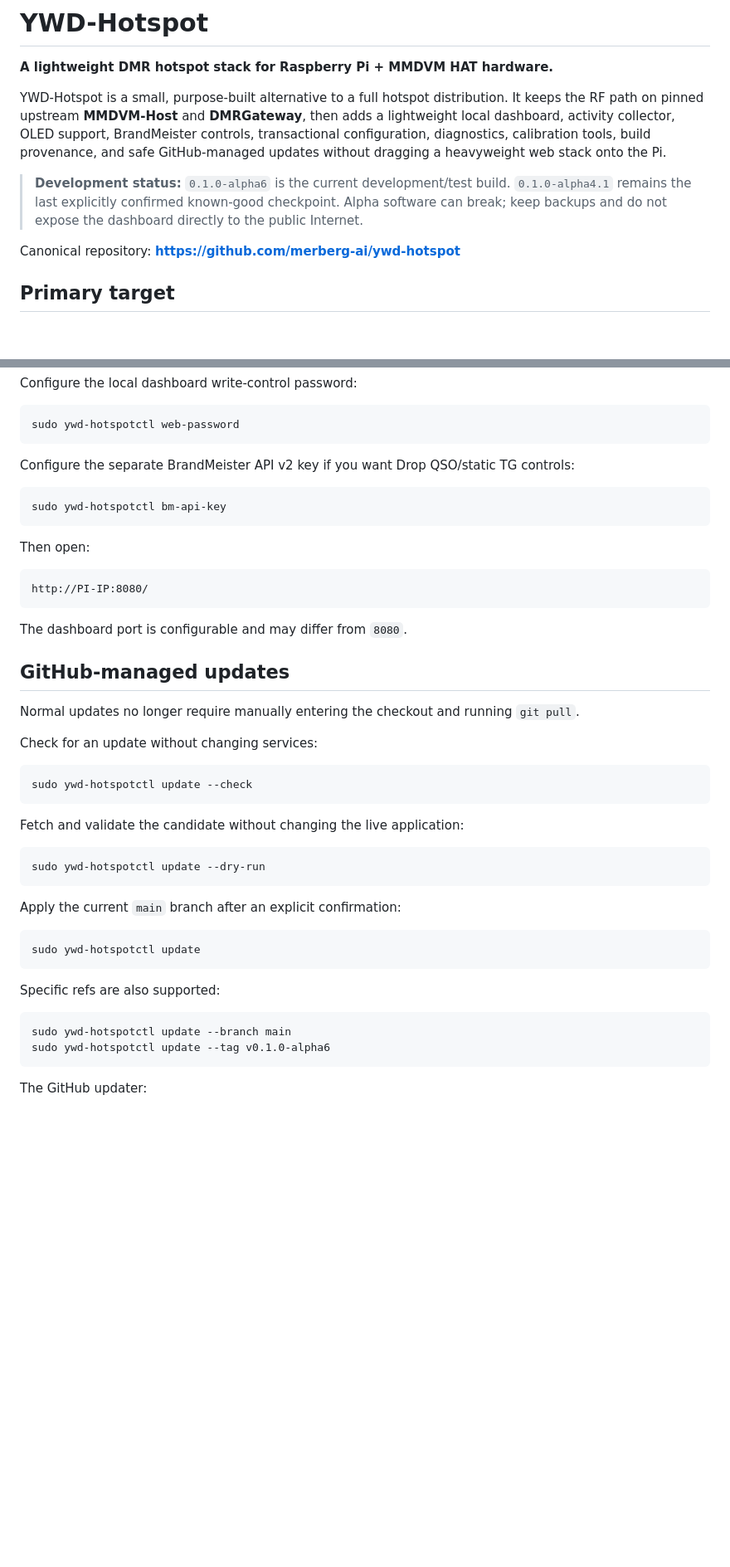
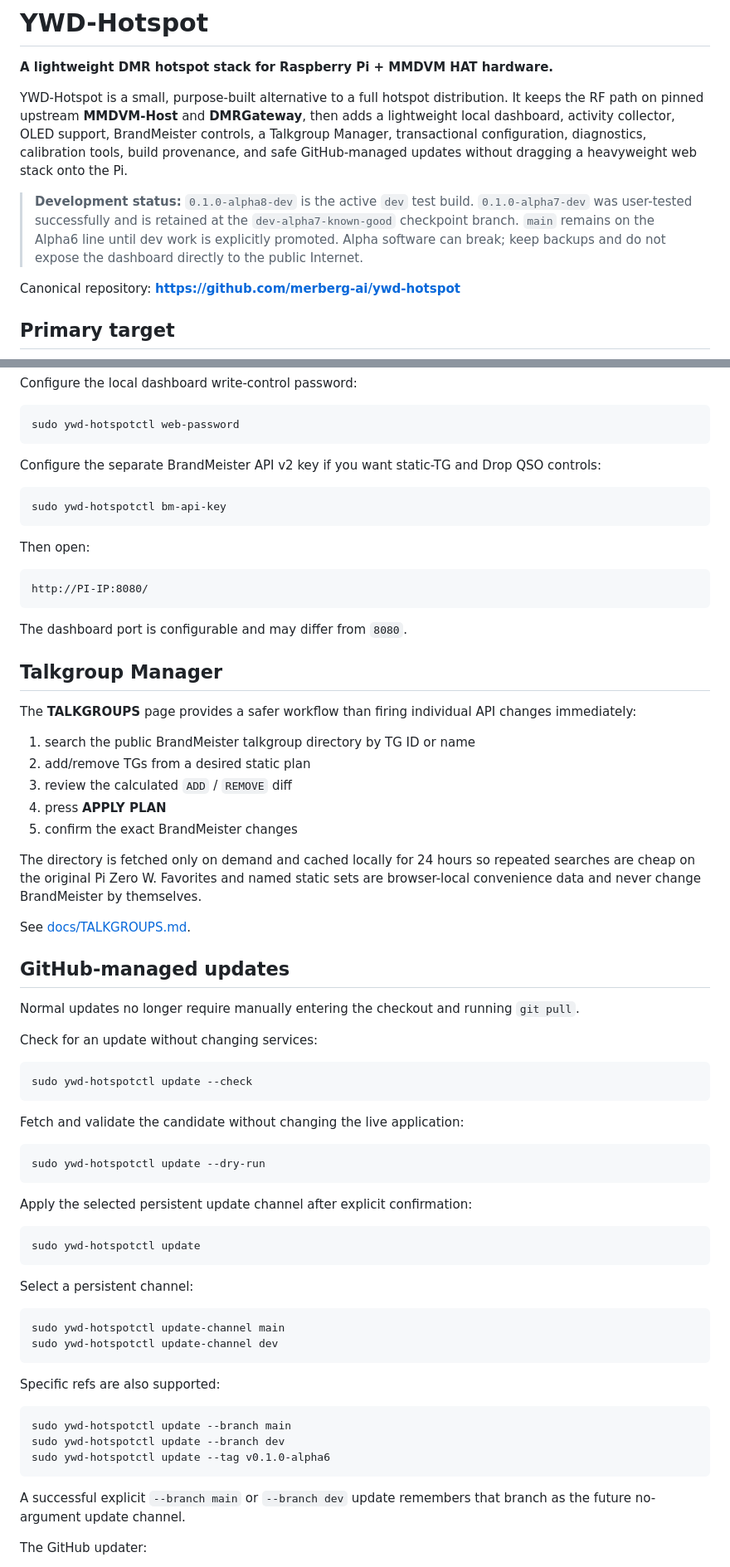
Before and after one commit to chicodog530/ymd-hotspot-radioless, a Markdown page: README.md, 2 parts joined by grey strips. Shown at 83% size. Drawn GitHub-style; blank space fills up the shorter version.

Commit message:
Update README for Alpha8-dev Talkgroup Manager

````diff
--- a/README.md
+++ b/README.md
@@ -6,9 +6,9 @@
 
 **A lightweight DMR hotspot stack for Raspberry Pi + MMDVM HAT hardware.**
 
-YWD-Hotspot is a small, purpose-built alternative to a full hotspot distribution. It keeps the RF path on pinned upstream **MMDVM-Host** and **DMRGateway**, then adds a lightweight local dashboard, activity collector, OLED support, BrandMeister controls, transactional configuration, diagnostics, calibration tools, build provenance, and safe GitHub-managed updates without dragging a heavyweight web stack onto the Pi.
+YWD-Hotspot is a small, purpose-built alternative to a full hotspot distribution. It keeps the RF path on pinned upstream **MMDVM-Host** and **DMRGateway**, then adds a lightweight local dashboard, activity collector, OLED support, BrandMeister controls, a Talkgroup Manager, transactional configuration, diagnostics, calibration tools, build provenance, and safe GitHub-managed updates without dragging a heavyweight web stack onto the Pi.
 
-> **Development status:** `0.1.0-alpha6` is the current development/test build. `0.1.0-alpha4.1` remains the last explicitly confirmed known-good checkpoint. Alpha software can break; keep backups and do not expose the dashboard directly to the public Internet.
+> **Development status:** `0.1.0-alpha8-dev` is the active `dev` test build. `0.1.0-alpha7-dev` was user-tested successfully and is retained at the `dev-alpha7-known-good` checkpoint branch. `main` remains on the Alpha6 line until dev work is explicitly promoted. Alpha software can break; keep backups and do not expose the dashboard directly to the public Internet.
 
 Canonical repository: **https://github.com/merberg-ai/ywd-hotspot**
 
@@ -158,7 +159,7 @@ Configure the local dashboard write-control password:
 sudo ywd-hotspotctl web-password
 ```
 
-Configure the separate BrandMeister API v2 key if you want Drop QSO/static TG controls:
+Configure the separate BrandMeister API v2 key if you want static-TG and Drop QSO controls:
 
 ```bash
 sudo ywd-hotspotctl bm-api-key
@@ -171,6 +172,20 @@ http://PI-IP:8080/
 ```
 
 The dashboard port is configurable and may differ from `8080`.
+
+## Talkgroup Manager
+
+The **TALKGROUPS** page provides a safer workflow than firing individual API changes immediately:
+
+1. search the public BrandMeister talkgroup directory by TG ID or name
+2. add/remove TGs from a desired static plan
+3. review the calculated `ADD` / `REMOVE` diff
+4. press **APPLY PLAN**
+5. confirm the exact BrandMeister changes
+
+The directory is fetched only on demand and cached locally for 24 hours so repeated searches are cheap on the original Pi Zero W. Favorites and named static sets are browser-local convenience data and never change BrandMeister by themselves.
+
+See [docs/TALKGROUPS.md](docs/TALKGROUPS.md).
 
 ## GitHub-managed updates
 
@@ -188,18 +203,28 @@ Fetch and validate the candidate without changing the live application:
 sudo ywd-hotspotctl update --dry-run
 ```
 
-Apply the current `main` branch after an explicit confirmation:
+Apply the selected persistent update channel after explicit confirmation:
 
 ```bash
 sudo ywd-hotspotctl update
+```
+
+Select a persistent channel:
+
+```bash
+sudo ywd-hotspotctl update-channel main
+sudo ywd-hotspotctl update-channel dev
 ```
 
 Specific refs are also supported:
 
 ```bash
 sudo ywd-hotspotctl update --branch main
+sudo ywd-hotspotctl update --branch dev
 sudo ywd-hotspotctl update --tag v0.1.0-alpha6
 ```
+
+A successful explicit `--branch main` or `--branch dev` update remembers that branch as the future no-argument update channel.
 
 The GitHub updater:
 
````
Also changed, not shown: other parts of README.md (+28 -10 lines).
